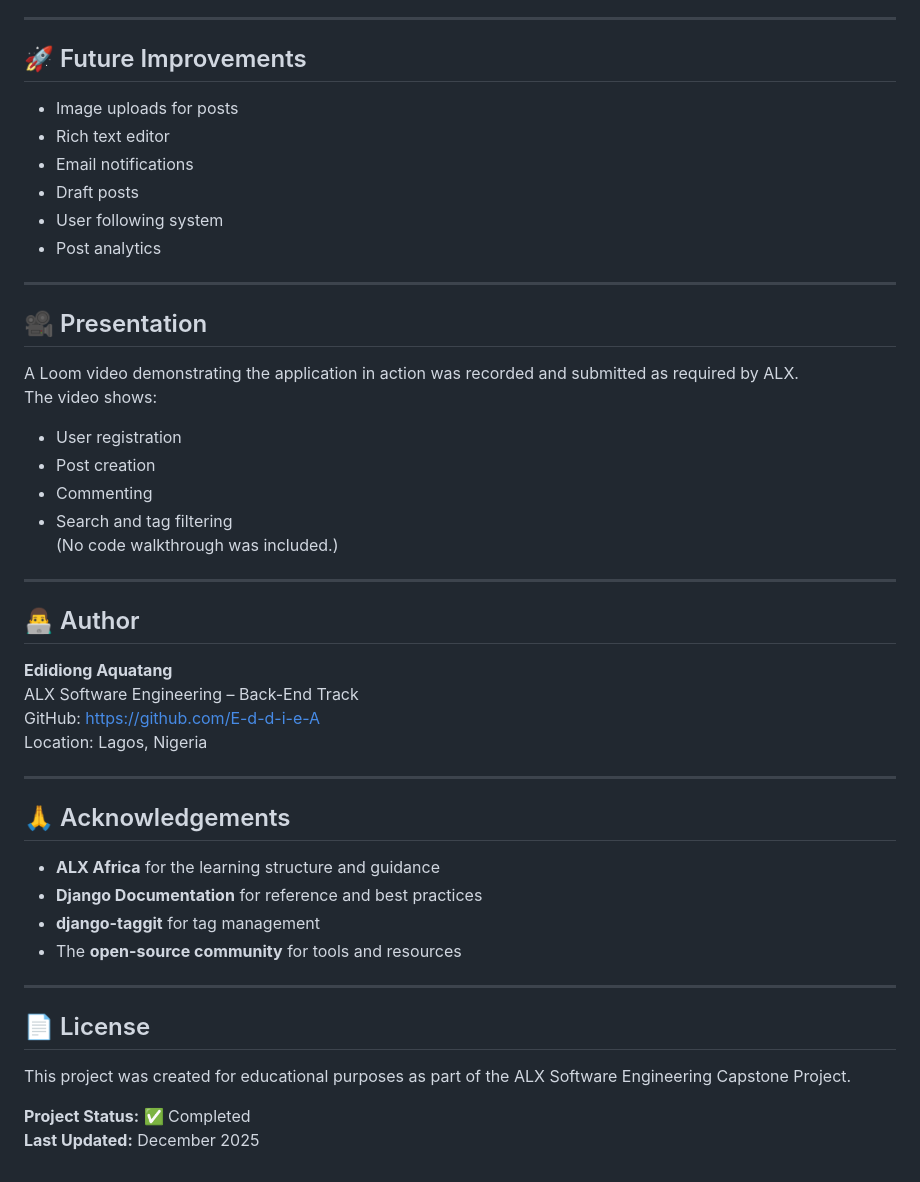
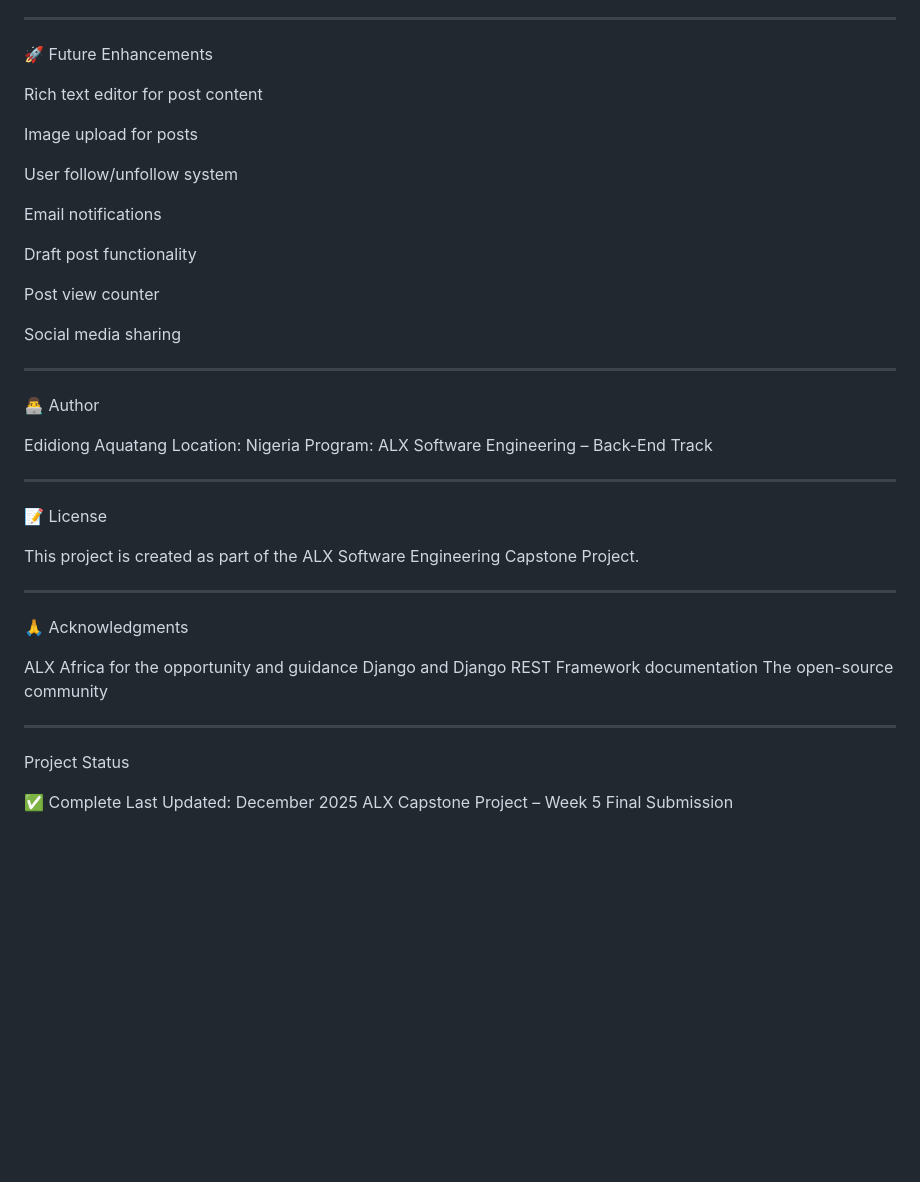
Before and after one commit to E-d-d-i-e-A/alx-django-blog-capstone, a Markdown page: README.md, the part around one of its changes. Rendered like a GitHub page; blank space fills up the shorter version.

```diff
--- a/README.md
+++ b/README.md
@@ -151,45 +241,53 @@ Copy code
 
 ---
 
-## 🚀 Future Improvements
-- Image uploads for posts
-- Rich text editor
-- Email notifications
-- Draft posts
-- User following system
-- Post analytics
+🚀 Future Enhancements
+
+Rich text editor for post content
+
+Image upload for posts
+
+User follow/unfollow system
+
+Email notifications
+
+Draft post functionality
+
+Post view counter
+
+Social media sharing
+
+
 
 ---
 
-## 🎥 Presentation
-A Loom video demonstrating the application in action was recorded and submitted as required by ALX.
-The video shows:
-- User registration
-- Post creation
-- Commenting
-- Search and tag filtering
-(No code walkthrough was included.)
+👨‍💻 Author
+
+Edidiong Aquatang
+Location: Nigeria
+Program: ALX Software Engineering – Back-End Track
+
 
 ---
 
-## 👨‍💻 Author
-**Edidiong Aquatang**
-ALX Software Engineering – Back-End Track
-GitHub: https://github.com/E-d-d-i-e-A
-Location: Lagos, Nigeria
+📝 License
+
+This project is created as part of the ALX Software Engineering Capstone Project.
+
 
 ---
 
-## 🙏 Acknowledgements
-- **ALX Africa** for the learning structure and guidance
-- **Django Documentation** for reference and best practices
-- **django-taggit** for tag management
-- The **open-source community** for tools and resources
+🙏 Acknowledgments
+
+ALX Africa for the opportunity and guidance
+Django and Django REST Framework documentation
+The open-source community
+
 
 ---
 
-## 📄 License
-This project was created for educational purposes as part of the ALX Software Engineering Capstone Project.
+Project Status
 
-**Project Status:** ✅ Completed
-**Last Updated:** December 2025
+✅ Complete
+Last Updated: December 2025
+ALX Capstone Project – Week 5 Final Submission
```
Also changed, not shown: other parts of README.md (+197 -107 lines).
